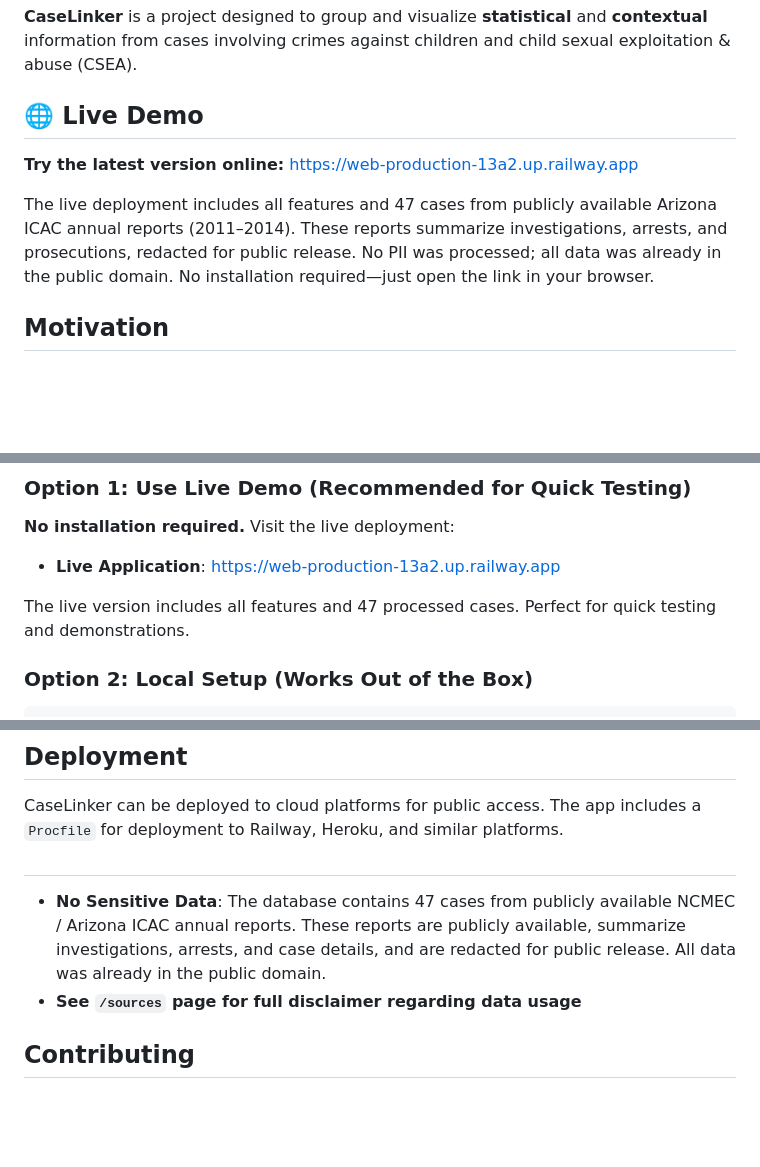
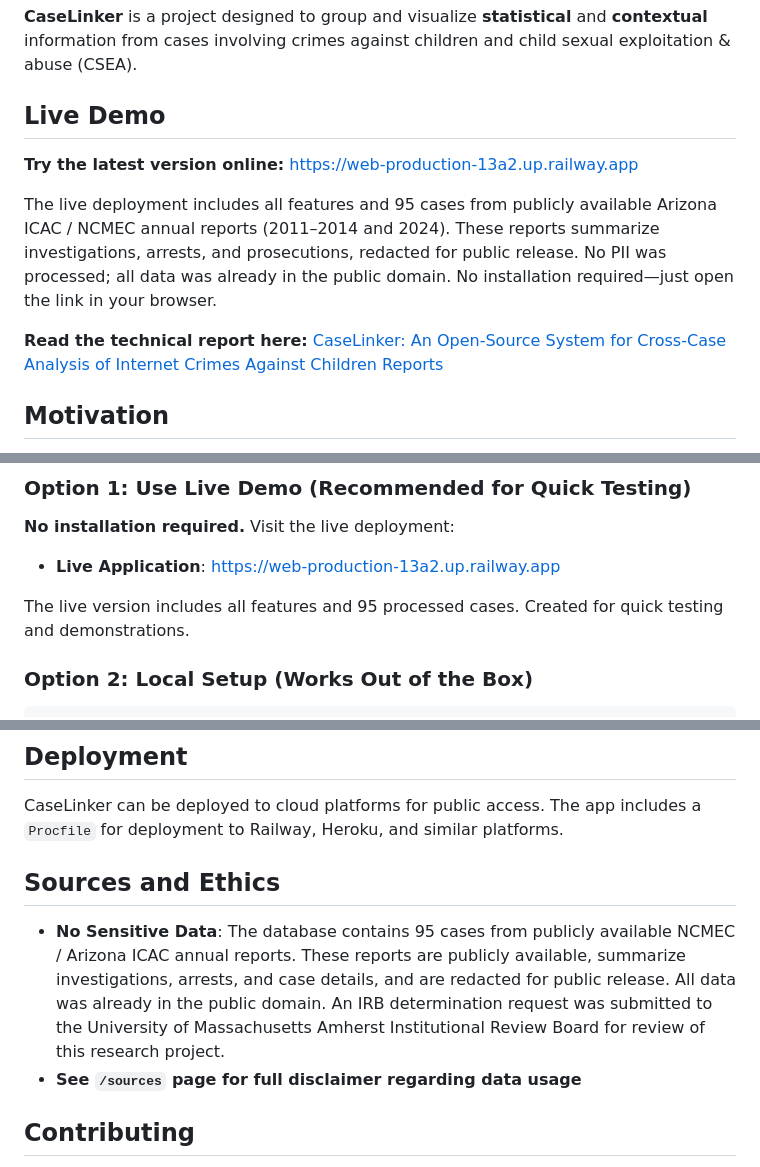
Before and after one commit to mrinaalr/CaseNoesis, a Markdown page: README.md, 3 parts joined by grey strips. GitHub-like rendering; blank space fills up the shorter version.

Commit message:
documentation

```diff
--- a/README.md
+++ b/README.md
@@ -2,11 +2,14 @@
 
 **CaseLinker** is a project designed to group and visualize **statistical** and **contextual** information from cases involving crimes against children and child sexual exploitation & abuse (CSEA).
 
-## 🌐 Live Demo
+## Live Demo
 
 **Try the latest version online:** [https://web-production-13a2.up.railway.app](https://web-production-13a2.up.railway.app)
 
-The live deployment includes all features and 47 cases from publicly available Arizona ICAC annual reports (2011–2014). These reports summarize investigations, arrests, and prosecutions, redacted for public release. No PII was processed; all data was already in the public domain. No installation required—just open the link in your browser.
+The live deployment includes all features and 95 cases from publicly available Arizona ICAC / NCMEC annual reports (2011–2014 and 2024). These reports summarize investigations, arrests, and prosecutions, redacted for public release. No PII was processed; all data was already in the public domain. No installation required—just open the link in your browser.
+
+**Read the technical report here:** [CaseLinker: An Open-Source System for Cross-Case Analysis of Internet Crimes Against Children Reports](https://mrinaalr.github.io/website/CaseLinker.pdf)
+
 
 ## Motivation
 
@@ -42,7 +45,7 @@ CaseLinker follows a modular, layered architecture:
 **No installation required.** Visit the live deployment:
 - **Live Application**: [https://web-production-13a2.up.railway.app](https://web-production-13a2.up.railway.app)
 
-The live version includes all features and 47 processed cases. Perfect for quick testing and demonstrations.
+The live version includes all features and 95 processed cases. Created for quick testing and demonstrations.
 
 ### Option 2: Local Setup (Works Out of the Box)
 
@@ -247,8 +250,8 @@ Each case includes structured features extracted from case narratives:
 CaseLinker can be deployed to cloud platforms for public access. The app includes a `Procfile` for deployment to Railway, Heroku, and similar platforms.
 
 
-#
-- **No Sensitive Data**: The database contains 47 cases from publicly available NCMEC / Arizona ICAC annual reports. These reports are publicly available, summarize investigations, arrests, and case details, and are redacted for public release. All data was already in the public domain.
+## Sources and Ethics
+- **No Sensitive Data**: The database contains 95 cases from publicly available NCMEC / Arizona ICAC annual reports. These reports are publicly available, summarize investigations, arrests, and case details, and are redacted for public release. All data was already in the public domain. An IRB determination request was submitted to the University of Massachusetts Amherst Institutional Review Board for review of this research project.
 - **See `/sources` page for full disclaimer regarding data usage**
 
 
```
Also changed, not shown: other parts of README.md (+3 -3 lines).
